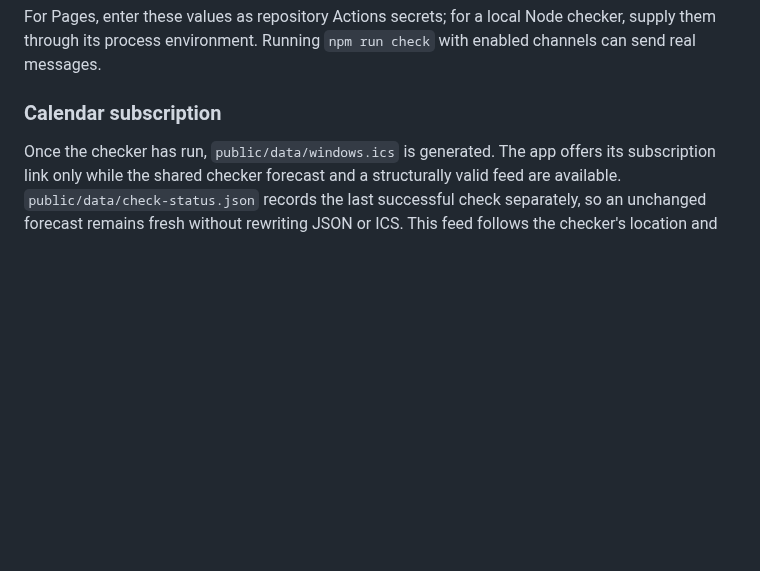
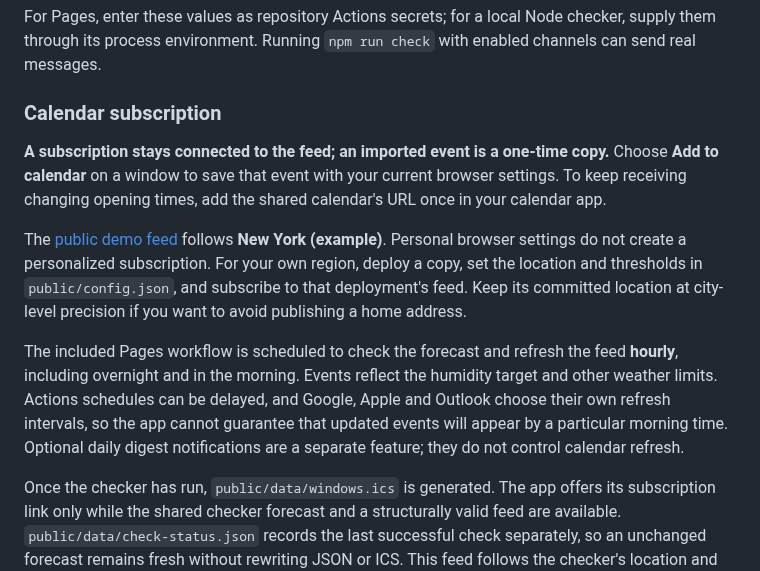
Before and after one commit to lofihippo/Luften-Window, a Markdown page: docs/setup.md, the part around the change. Rendered like a GitHub page; blank space fills up the shorter version.

```diff
--- a/docs/setup.md
+++ b/docs/setup.md
@@ -108,6 +108,12 @@ For Pages, enter these values as repository Actions secrets; for a local Node ch
 
 ### Calendar subscription
 
+**A subscription stays connected to the feed; an imported event is a one-time copy.** Choose **Add to calendar** on a window to save that event with your current browser settings. To keep receiving changing opening times, add the shared calendar's URL once in your calendar app.
+
+The [public demo feed](https://lofihippo.github.io/Luften-Window/data/windows.ics) follows **New York (example)**. Personal browser settings do not create a personalized subscription. For your own region, deploy a copy, set the location and thresholds in `public/config.json`, and subscribe to that deployment's feed. Keep its committed location at city-level precision if you want to avoid publishing a home address.
+
+The included Pages workflow is scheduled to check the forecast and refresh the feed **hourly**, including overnight and in the morning. Events reflect the humidity target and other weather limits. Actions schedules can be delayed, and Google, Apple and Outlook choose their own refresh intervals, so the app cannot guarantee that updated events will appear by a particular morning time. Optional daily digest notifications are a separate feature; they do not control calendar refresh.
+
 Once the checker has run, `public/data/windows.ics` is generated. The app offers its subscription link only while the shared checker forecast and a structurally valid feed are available. `public/data/check-status.json` records the last successful check separately, so an unchanged forecast remains fresh without rewriting JSON or ICS. This feed follows the checker's location and settings; changing personal settings in the browser does not change it. Per-window calendar downloads reflect your current browser settings.
 
 Use **Copy link** in the shared calendar panel, or the deployed feed URL: `https://<user>.github.io/<repo>/data/windows.ics` for project Pages, or `https://<host>/data/windows.ics` for a root deployment. Keep the repository subpath. For ongoing updates, add a URL subscription; importing an individual `.ics` download makes a one-time copy.
```
Also changed, not shown: README.md (+18 -6 lines), docs/accessibility-audit.md (+1 -1 lines), docs/screenshots/desktop.jpg, docs/screenshots/mobile.jpg, 11 other files.
